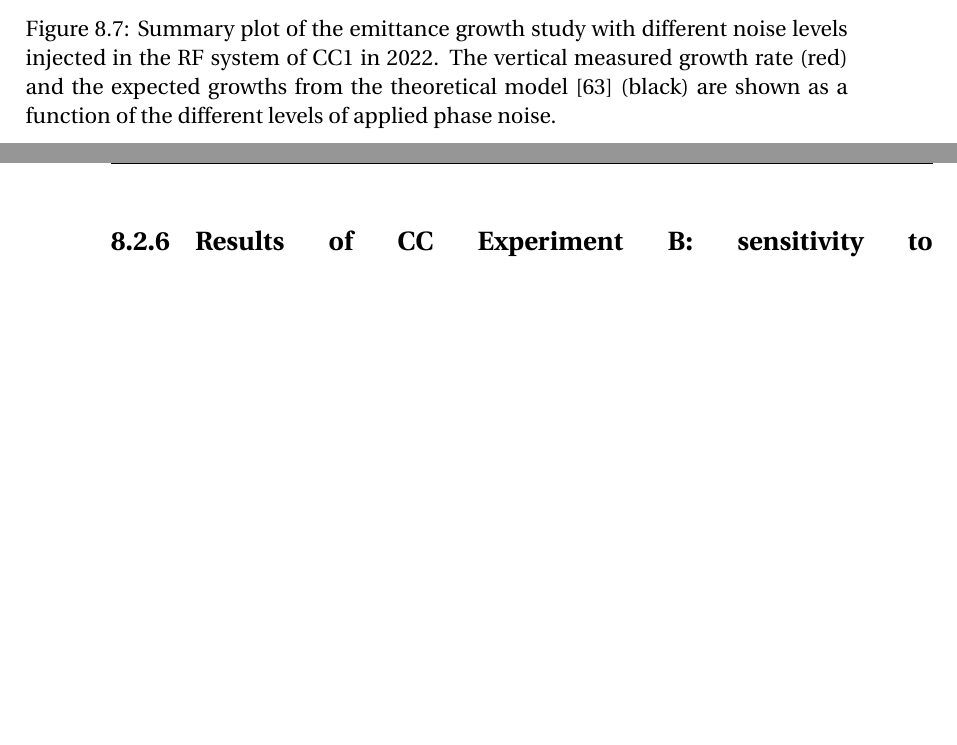
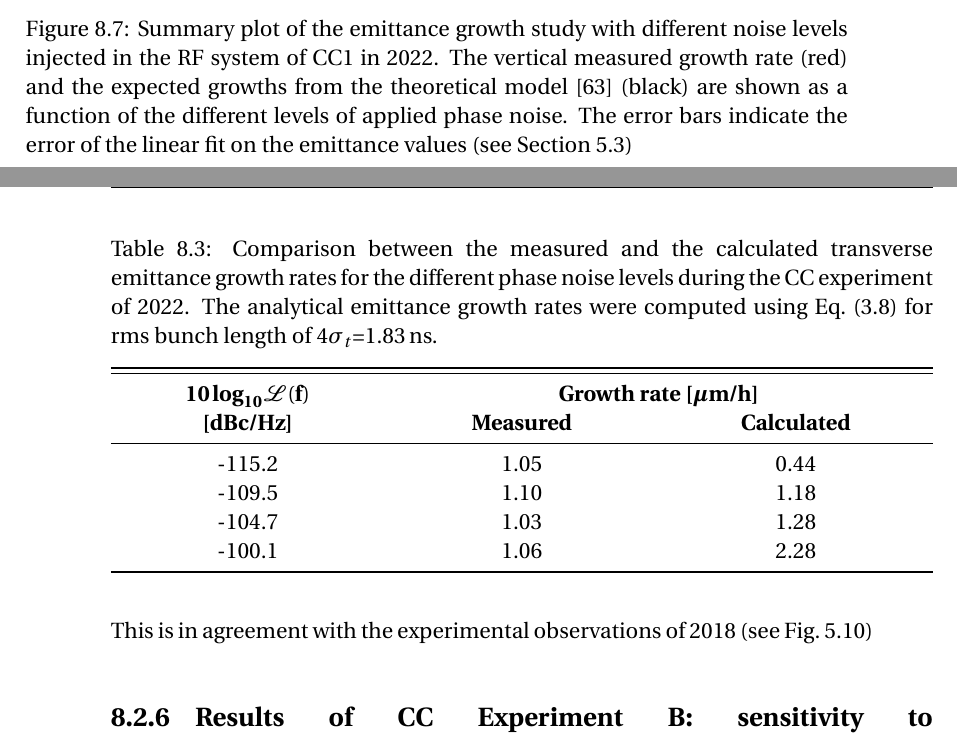
Before and after one commit to natriant/PhD_thesis, a LaTeX thesis (main.tex, which reads chapters/chapter08.tex): two parts of pages 164 and 165 of 206, joined at a grey line, cut so that both start at the same text, the shorter picture padded with empty space. Compiled offline with pdfLaTeX.

Commit message:
start summary table of 2022

```diff
--- a/chapters/chapter08.tex
+++ b/chapters/chapter08.tex
@@ -244,14 +244,43 @@ Figure~\ref{fig:cc_md_2022_overview_plots_noise_scan} illustrates the transverse
 \textbf{Summary plot}\\
 Figure~\ref{fig:V_emit_growth_background_subtracted_noise_scan} compares the measured (red) and the theoretically calculated (black) vertical emittance growth rates for the different phase noise levels. For the comparison the background growth rate measured in the vertical plane (see Section~\ref{subsec:measured_background_growth_cc_md_2022}) of 0.84\,$\mathrm{\mu m /h}$ is subtracted from the measured values. The theoretically calculated values are obtained inserting the phase noise levels of Table~\ref{tab:noise_settings_2022} in Eq.~\eqref{eq:dey_pn} for rms bunch length of $4 \sigma_t$ = 1.83\,ns, energy of 270\,GeV and the vertical beta function at the location of CC1, 76.07\,m . The subtraction of the background has practically no impact on the high noise levels but it is significant for the small ones.
 
-
 % Figure: /eos/user/n/natriant/2022/SPS_MDs_2022/cc_md_16May2022/roundA_online_analysis_ws/summary_plots/for_thesis/emit_V_background_subtracted_noise_scan.png
 \begin{figure}[!h]
    \centering
    \includegraphics[width=0.7\textwidth]{images/Ch8/emit_V_background_subtracted_noise_scan.png}
-       \caption{Summary plot of the emittance growth study with different noise levels injected in the RF system of CC1 in 2022. The vertical measured growth rate (red) and the expected growths from the theoretical model~\cite{PhysRevSTAB.18.101001} (black) are shown as a function of the different levels of applied phase noise.}
+       \caption{Summary plot of the emittance growth study with different noise levels injected in the RF system of CC1 in 2022. The vertical measured growth rate (red) and the expected growths from the theoretical model~\cite{PhysRevSTAB.18.101001} (black) are shown as a function of the different levels of applied phase noise. The error bars indicate the error of the linear fit on the emittance values (see Section~\ref{sec:emit_growth_meas_2018})}
        \label{fig:V_emit_growth_background_subtracted_noise_scan}
 \end{figure}
+
+From Fig.~\ref{fig:V_emit_growth_background_subtracted_noise_scan} it becomes evident that the theory systematically overestimates the measured growth rates. The averaged discrepancy over all noise levels, but the first one, is a factor 4: numerical values are given in Table...
+
+
+
+\begin{table}[!hbt]
+	\centering
+   \caption{Comparison between the measured and the calculated transverse emittance growth rates for the different phase noise levels during the CC experiment of 2022. The analytical emittance growth rates were computed using Eq.~\eqref{eq:dey_pn} for rms bunch length of $4\sigma_t$=1.83\,ns.}
+	\begin{tabu} to \textwidth { X[c,m] X[c,m] X[c,m] }
+		&& \\[-6mm]
+		\toprule \toprule
+		\multicolumn{1}{c}{$\mathbf{10\,\boldsymbol{\log}_{10} \mathcal{L}(f)}$} &
+      \multicolumn{2}{c}{\textbf{Growth rate [}$\mathbf{\boldsymbol{\mu}}$\textbf{m/h]}}  \\
+		%\bottomrule
+      \multicolumn{1}{c}{\textbf{[dBc/Hz]}} & \multicolumn{1}{c}{\textbf{\textbf{Measured}}} & \multicolumn{1}{c}{\textbf{Calculated}}  \\
+      \midrule
+      \multicolumn{1}{c}{-115.2}  & \multicolumn{1}{c}{1.05} & \multicolumn{1}{c}{0.44} \\
+
+      \multicolumn{1}{c}{-109.5}  & \multicolumn{1}{c}{1.10} & \multicolumn{1}{c}{1.18} \\
+
+      \multicolumn{1}{c}{-104.7}  & \multicolumn{1}{c}{1.03} & \multicolumn{1}{c}{1.28}  \\
+
+      \multicolumn{1}{c}{-100.1}  & \multicolumn{1}{c}{1.06} & \multicolumn{1}{c}{2.28}  \\
+      \arrayrulecolor{black}\bottomrule
+	\end{tabu}
+   \label{tab:MD5_bunch1_results}
+\end{table}
+
+
+This is in agreement with the experimental observations of 2018 (see Fig.~\ref{fig:MD5_bunch1_theory_vs_meas})
 
 
 \subsection{Results of CC Experiment B: sensitivity to amplitude-dependent tune shift}
```
Also changed, not shown: chapters/chapter08.tex (4 more changed lines), 3 other files.
